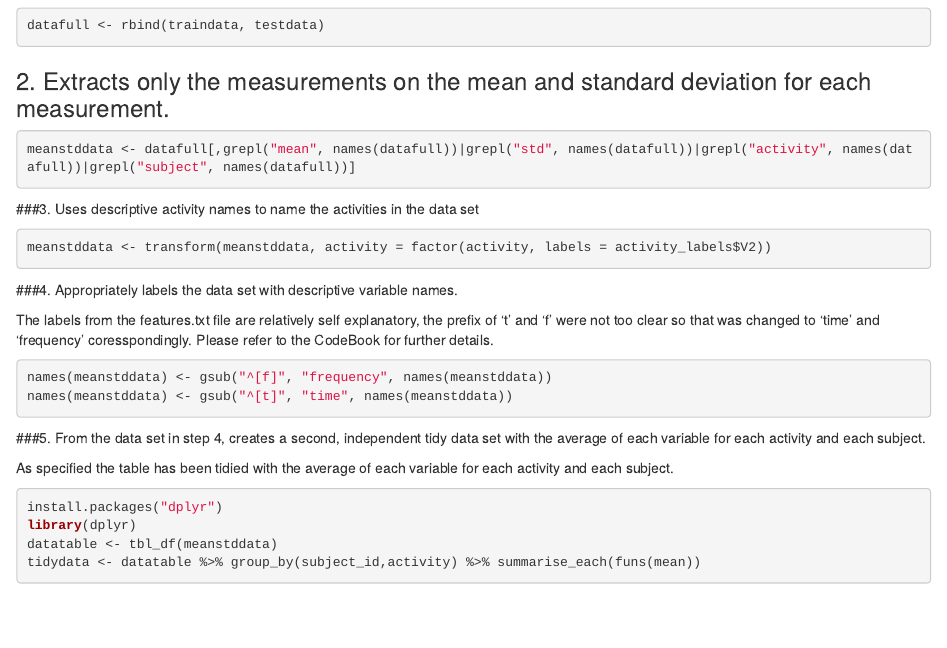
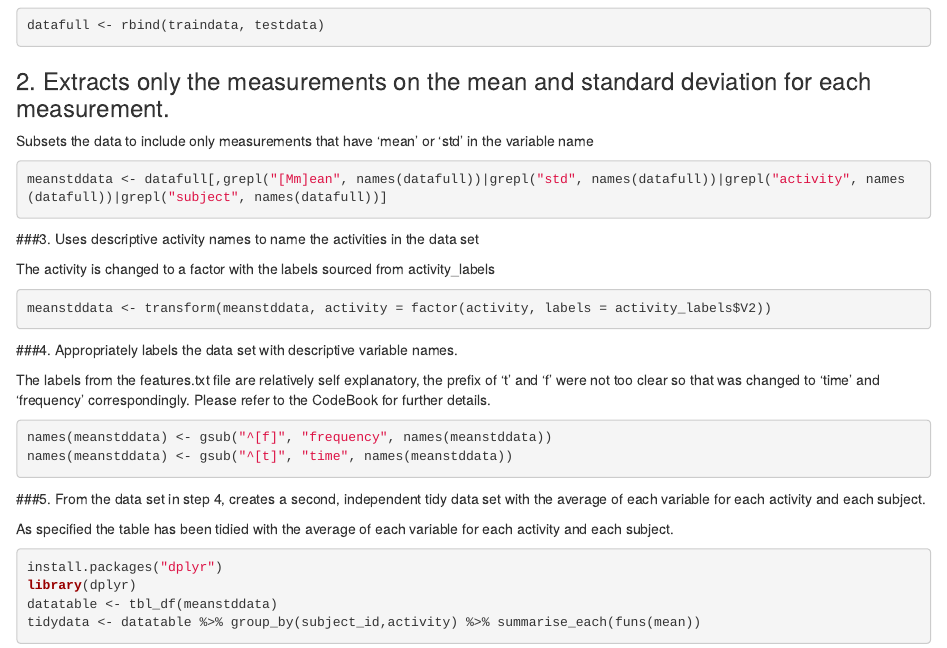
Before and after one commit to subod83/GetCleanData_CourseProject, an R Markdown document (Readme.Rmd): the page in a window 1100 px wide, from 920 px down. Rendered offline with R 4.5, knitr and Pandoc, with nearby package versions; the code chunks are not run, so their results and figures are left out.

Commit message:
Files for Course Project

````diff
--- a/Readme.Rmd
+++ b/Readme.Rmd
@@ -71,11 +69,15 @@ datafull <- rbind(traindata, testdata)
 
 ### 2. Extracts only the measurements on the mean and standard deviation for each measurement.
 
+Subsets the data to include only measurements that have 'mean' or 'std' in the variable name
+
 ```{r, echo=TRUE,results='hide'}
-meanstddata <- datafull[,grepl("mean", names(datafull))|grepl("std", names(datafull))|grepl("activity", names(datafull))|grepl("subject", names(datafull))]
+meanstddata <- datafull[,grepl("[Mm]ean", names(datafull))|grepl("std", names(datafull))|grepl("activity", names(datafull))|grepl("subject", names(datafull))]
 ```
 
 ###3. Uses descriptive activity names to name the activities in the data set
+
+The activity is changed to a factor with the labels sourced from activity_labels
 
 ```{r, echo=TRUE,results='hide'}
 meanstddata <- transform(meanstddata, activity = factor(activity, labels = activity_labels$V2))
@@ -83,7 +85,7 @@ meanstddata <- transform(meanstddata, activity = factor(activity, labels = activ
 
 ###4. Appropriately labels the data set with descriptive variable names.
 
-The labels from the features.txt file are relatively self explanatory, the prefix of 't' and 'f' were not too clear so that was changed to 'time' and 'frequency' coresspondingly. Please refer to the CodeBook for further details.
+The labels from the features.txt file are relatively self explanatory, the prefix of 't' and 'f' were not too clear so that was changed to 'time' and 'frequency' correspondingly. Please refer to the CodeBook for further details.
 
 ```{r,echo=TRUE,results='hide'}
 names(meanstddata) <- gsub("^[f]", "frequency", names(meanstddata))
````
Also changed, not shown: Readme.Rmd (2 more changed lines).
